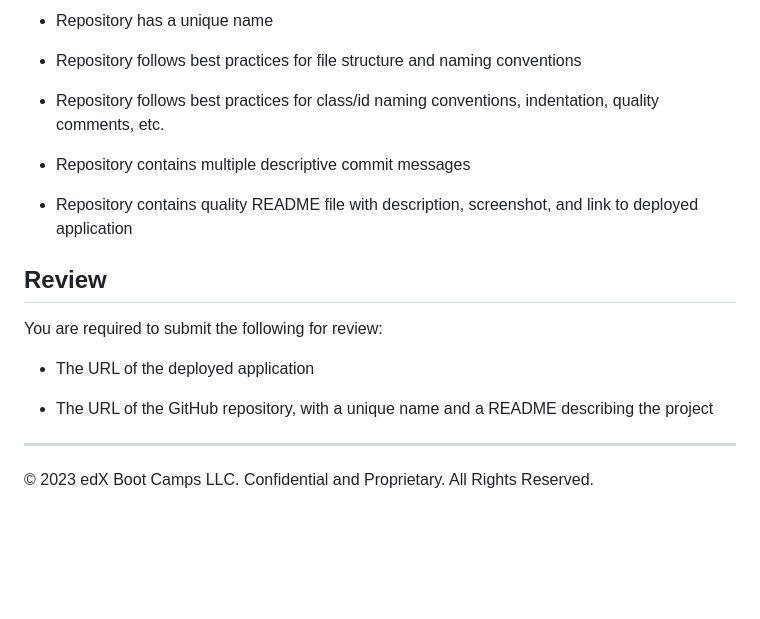
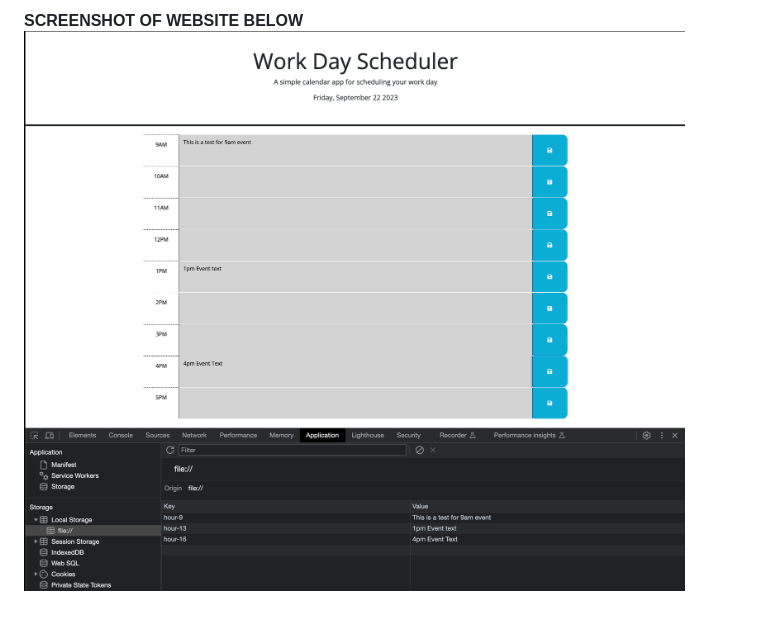
Before and after one commit to rodolfoespinosa01/bc_c5_workdayScheduler, a Markdown page: README.md, the part around the change printed below. Drawn GitHub-style; pictures changed too: Screenshot 2023-09-22 at 11.24.32 PM.png (added); blank space fills up the shorter version.

```diff
--- a/README.md
+++ b/README.md
@@ -80,20 +17 @@ This Challenge is graded based on the following criteria:
-* Repository has a unique name
-
-* Repository follows best practices for file structure and naming conventions
-
-* Repository follows best practices for class/id naming conventions, indentation, quality comments, etc.
-
-* Repository contains multiple descriptive commit messages
-
-* Repository contains quality README file with description, screenshot, and link to deployed application
-
-## Review
-
-You are required to submit the following for review:
-
-* The URL of the deployed application
-
-* The URL of the GitHub repository, with a unique name and a README describing the project
-
-- - -
-© 2023 edX Boot Camps LLC. Confidential and Proprietary. All Rights Reserved.
+#### SCREENSHOT OF WEBSITE BELOW![Alt text](<Screenshot 2023-09-22 at 11.24.32 PM.png>)
```
Also changed, not shown: other parts of README.md (+8 -71 lines), 6 other files.
